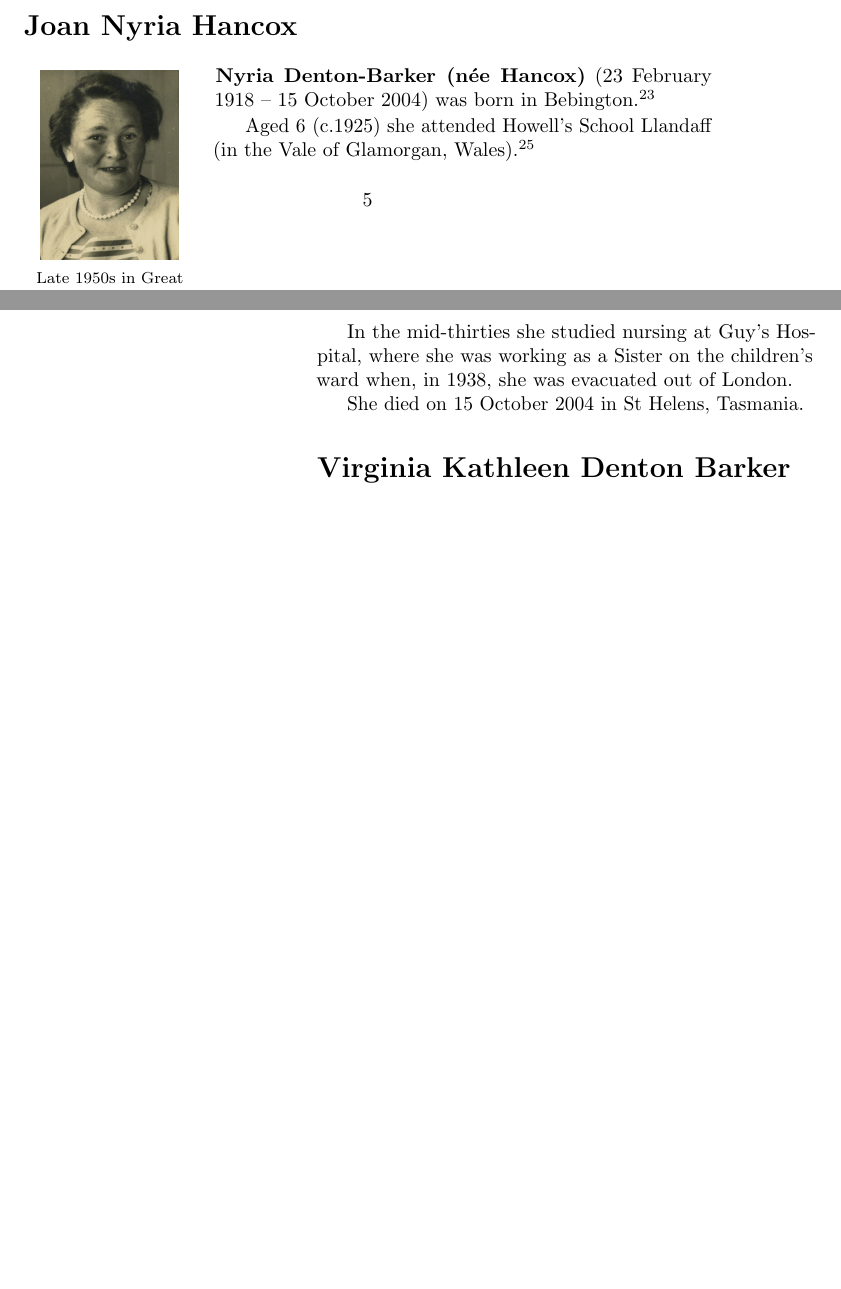
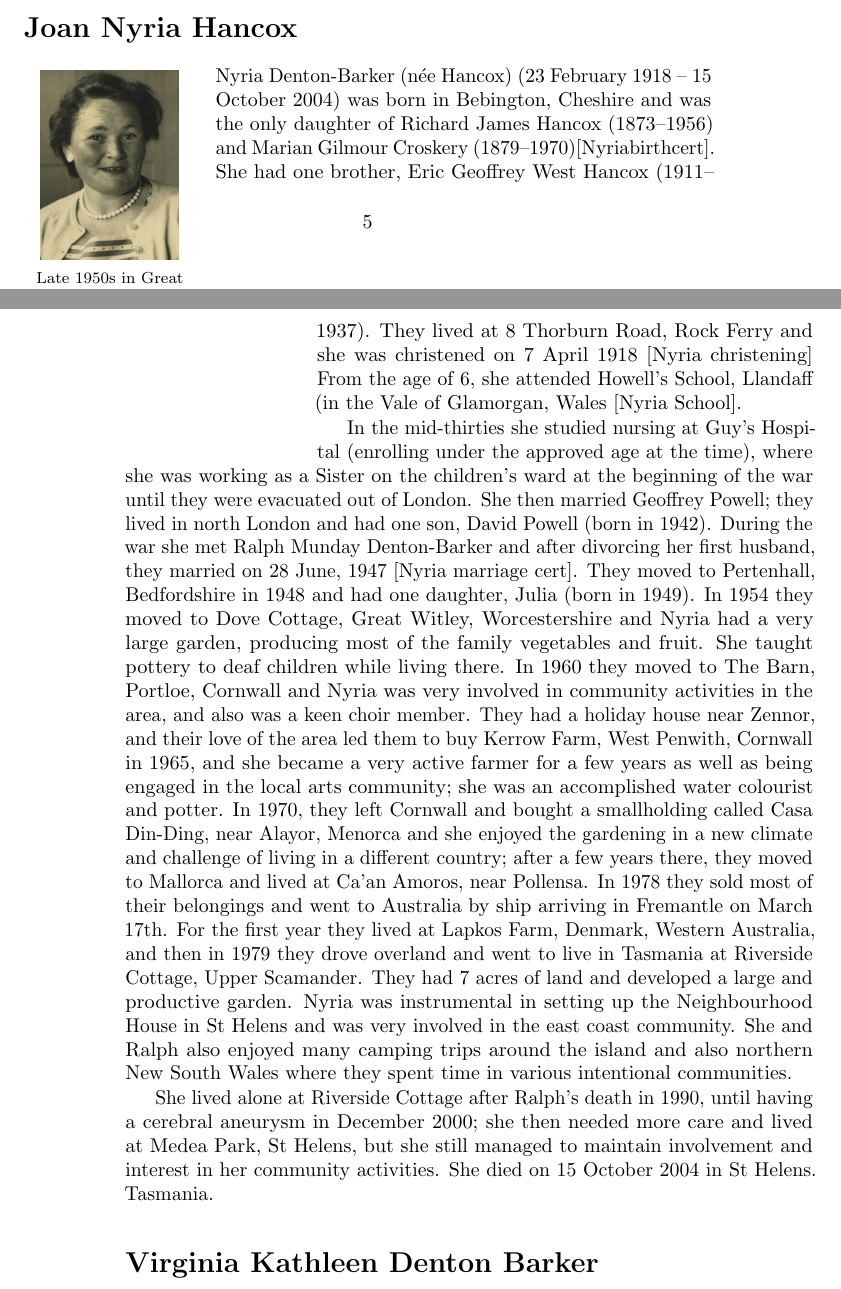
Before and after one commit to samwilson/cfb, a LaTeX book (main.tex, which reads biographies/Joan_Nyria_Hancox.tex): two parts of pages 5 and 6 of 22, joined at a grey line, cut so that both start at the same text, the shorter picture padded with empty space. Compiled offline with pdfLaTeX.

Commit message:
Update Joan_Nyria_Hancox.tex

```diff
--- a/biographies/Joan_Nyria_Hancox.tex
+++ b/biographies/Joan_Nyria_Hancox.tex
@@ -1,9 +1,12 @@
 \biohead{Joan Nyria Hancox}{Joan_Nyria_Hancox}{Late 1950s in Great Witley.\cite{FlickrNyria}}
 
-\textbf{Nyria Denton-Barker (n\'{e}e Hancox)} (23 February 1918 -- 15 October 2004) was born in Bebington.\cite{BMDIndex_JoanNyriaHancox_birth}
+Nyria Denton-Barker (n\'{e}e Hancox)} (23 February 1918 -- 15 October 2004) was born in Bebington, Cheshire and was the only daughter of Richard James Hancox (1873--1956) and Marian Gilmour Croskery (1879--1970)[Nyriabirthcert].  She had one brother, Eric Geoffrey West Hancox (1911--1937).  They lived at 8 Thorburn Road, Rock Ferry and she was christened on 7 April 1918 [Nyria christening]
+From the age of 6,  she attended Howell's School, Llandaff (in the Vale of Glamorgan, Wales [Nyria School].
 
-Aged 6 (c.1925) she attended \idx{Howell's School} Llandaff (in the Vale of Glamorgan, \idx{Wales}).\cite{OralHistoryJDB2008}
+In the mid-thirties she studied nursing at Guy's Hospital (enrolling under the approved age at the time),  where she was working  as a Sister on the children's ward at the beginning of the war until they were evacuated out of London. She then married Geoffrey Powell;  they lived in north London and had one son, David Powell (born in 1942).
+During the war she met Ralph Munday Denton-Barker and after divorcing her first husband, they married on 28 June, 1947 [Nyria marriage cert].
+They moved to Pertenhall, Bedfordshire in 1948 and had one daughter, Julia (born in 1949).  In 1954 they moved to Dove Cottage, Great Witley, Worcestershire and Nyria had a very large garden, producing most of the family vegetables and fruit. She taught pottery to deaf children while living there.  In 1960 they moved to The Barn, Portloe, Cornwall and Nyria was very involved in community activities in the area, and also was a keen choir member.  They had a holiday house near Zennor, and their love of the area led them to buy Kerrow Farm, West Penwith, Cornwall in 1965,  and she became a very active farmer for a few years as well as being engaged in the local arts community; she was an accomplished water colourist and potter.
+In 1970, they left Cornwall and  bought a smallholding called Casa Din-Ding, near Alayor, Menorca and she enjoyed the gardening in  a new climate and challenge of living in a different country;  after a few years there, they moved to Mallorca and lived at Ca'an Amoros, near Pollensa.
+In 1978 they sold most of their belongings and went to Australia by ship arriving in Fremantle on March 17th.  For the first year they lived at Lapkos Farm, Denmark, Western Australia, and then in 1979 they drove overland and went to live in Tasmania at Riverside Cottage, Upper Scamander. They had 7 acres of land and developed a large and productive garden. Nyria was instrumental in setting up the Neighbourhood House in St Helens and was very involved in the east coast community.  She and Ralph also enjoyed many camping trips around the island and also northern New South Wales where they spent time in various intentional communities.
 
-In the mid-thirties she studied nursing at Guy's Hospital, where she was working as a Sister on the children's ward when, in 1938, she was evacuated out of London.
-
-She died on 15 October 2004 in St Helens, Tasmania.
+She lived alone at Riverside Cottage after Ralph's death in 1990, until having a cerebral aneurysm in December 2000;  she then needed more care and lived at Medea Park, St Helens, but she still managed to maintain involvement and interest in her community activities.  She  died on 15 October 2004 in St Helens. Tasmania.
```
